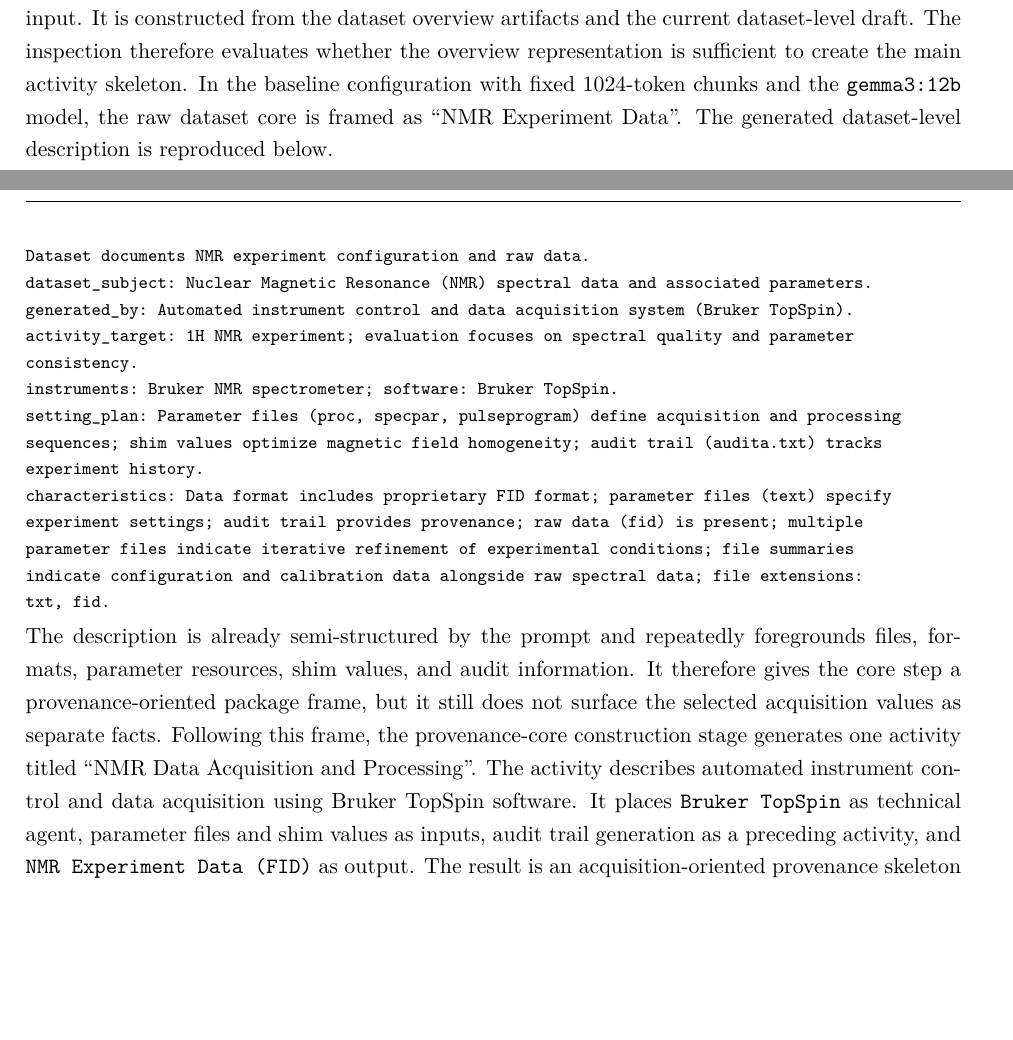
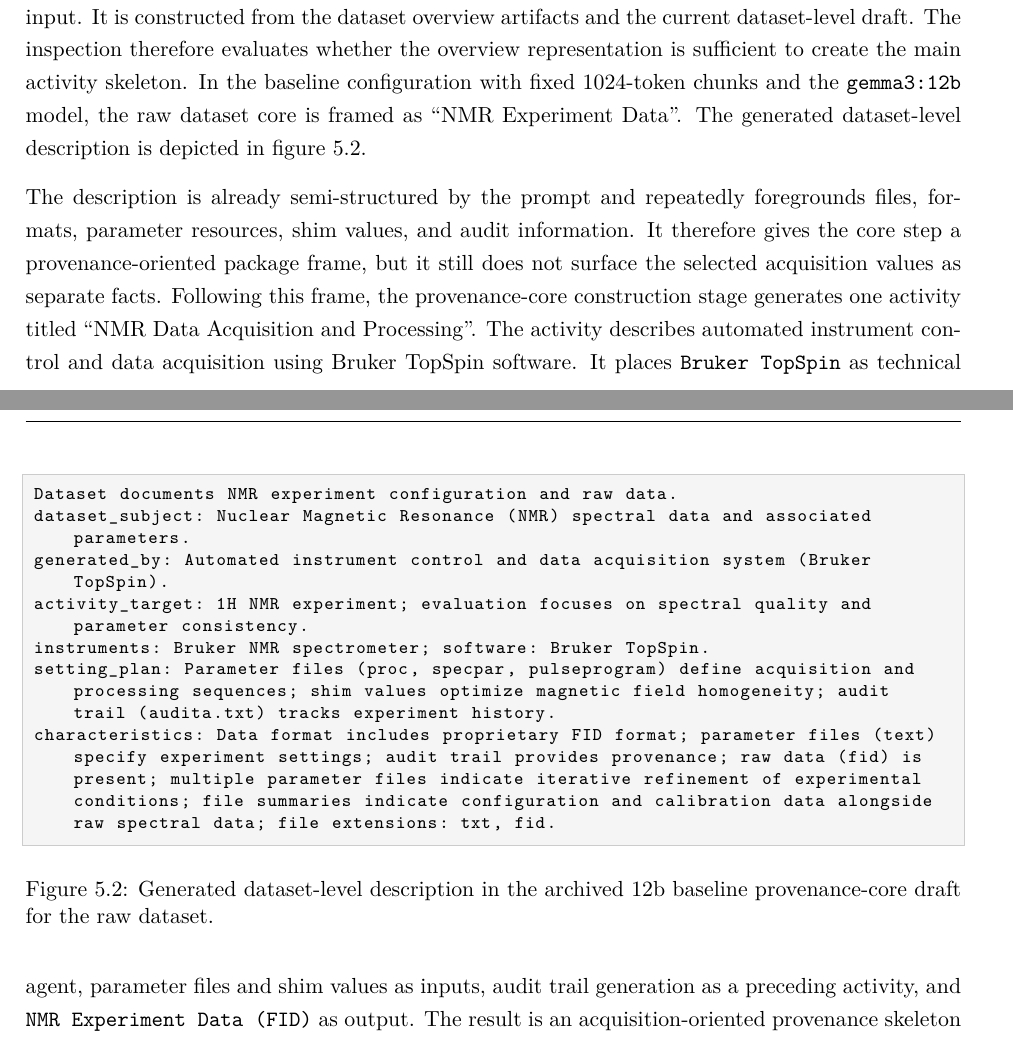
Before and after one commit to mvoelken-hub/KGLit4Cat-Dataset, a LaTeX thesis (docs/thesis/main.tex, which reads docs/thesis/sections/05_results_and_evaluation.tex): two parts of pages 64 and 65 of 77, joined at a grey line, cut so that both start at the same text, the shorter picture padded with empty space. Compiled offline with LuaLaTeX.

Commit message:
feat: update dataset-level description for NMR experiments with visual representation and improved formatting

```diff
--- a/docs/thesis/sections/05_results_and_evaluation.tex
+++ b/docs/thesis/sections/05_results_and_evaluation.tex
@@ -230,20 +230,30 @@ This stage does not receive the evidence notes inspected above as direct input.
 It is constructed from the dataset overview artifacts and the current dataset-level draft.
 The inspection therefore evaluates whether the overview representation is sufficient to create the main activity skeleton.
 In the baseline configuration with fixed 1024-token chunks and the \texttt{gemma3:12b} model, the raw dataset core is framed as \enquote{NMR Experiment Data}.
-The generated dataset-level description is reproduced below.
+The generated dataset-level description is depicted in \cref{fig:evaluation-raw-core-description}.
 
-\noindent\begin{minipage}{0.94\textwidth}
-    \footnotesize
-    \ttfamily
-    \raggedright
-    Dataset documents NMR experiment configuration and raw data.\\
-    dataset\_subject: Nuclear Magnetic Resonance (NMR) spectral data and associated parameters.\\
-    generated\_by: Automated instrument control and data acquisition system (Bruker TopSpin).\\
-    activity\_target: 1H NMR experiment; evaluation focuses on spectral quality and parameter consistency.\\
-    instruments: Bruker NMR spectrometer; software: Bruker TopSpin.\\
-    setting\_plan: Parameter files (proc, specpar, pulseprogram) define acquisition and processing sequences; shim values optimize magnetic field homogeneity; audit trail (audita.txt) tracks experiment history.\\
-    characteristics: Data format includes proprietary FID format; parameter files (text) specify experiment settings; audit trail provides provenance; raw data (fid) is present; multiple parameter files indicate iterative refinement of experimental conditions; file summaries indicate configuration and calibration data alongside raw spectral data; file extensions: txt, fid.
-\end{minipage}
+\begin{figure}[htbp]
+\begin{lstlisting}[
+    basicstyle=\footnotesize\ttfamily,
+    breaklines=true,
+    backgroundcolor=\color{black!4},
+    frame=single,
+    rulecolor=\color{black!20},
+    framesep=0.55em,
+    xleftmargin=0.4em,
+    xrightmargin=0.4em
+]
+Dataset documents NMR experiment configuration and raw data.
+dataset_subject: Nuclear Magnetic Resonance (NMR) spectral data and associated parameters.
+generated_by: Automated instrument control and data acquisition system (Bruker TopSpin).
+activity_target: 1H NMR experiment; evaluation focuses on spectral quality and parameter consistency.
+instruments: Bruker NMR spectrometer; software: Bruker TopSpin.
+setting_plan: Parameter files (proc, specpar, pulseprogram) define acquisition and processing sequences; shim values optimize magnetic field homogeneity; audit trail (audita.txt) tracks experiment history.
+characteristics: Data format includes proprietary FID format; parameter files (text) specify experiment settings; audit trail provides provenance; raw data (fid) is present; multiple parameter files indicate iterative refinement of experimental conditions; file summaries indicate configuration and calibration data alongside raw spectral data; file extensions: txt, fid.
+\end{lstlisting}
+    \caption{Generated dataset-level description in the archived 12b baseline provenance-core draft for the raw dataset.}
+    \label{fig:evaluation-raw-core-description}
+\end{figure}
 
 The description is already semi-structured by the prompt and repeatedly foregrounds files, formats, parameter resources, shim values, and audit information.
 It therefore gives the core step a provenance-oriented package frame, but it still does not surface the selected acquisition values as separate facts.
```
Also changed, not shown: docs/thesis/sections/05_results_and_evaluation.tex (2 more changed lines).
